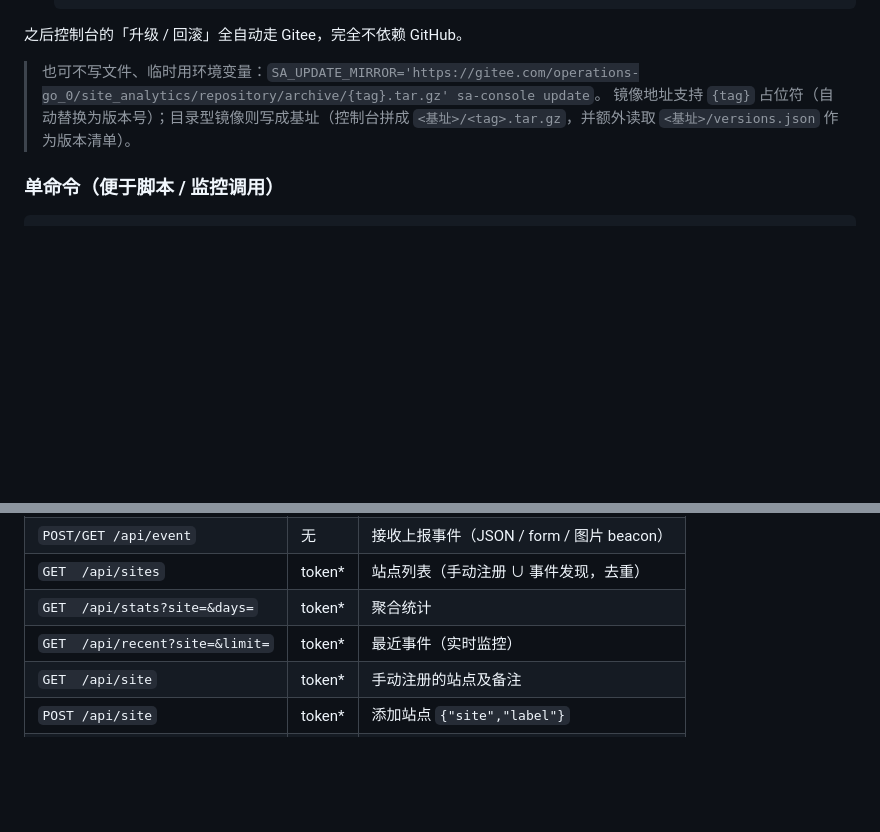
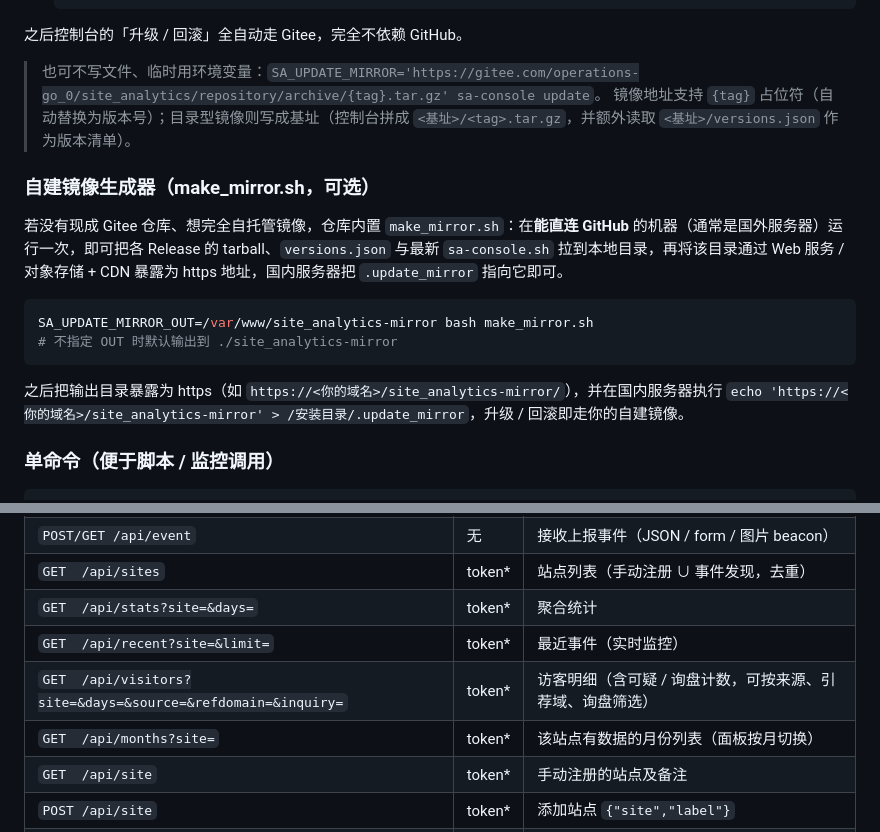
Before and after one commit to gg4midas/site_analytics, a Markdown page: README.md, 2 parts joined by grey strips. Rendered like a GitHub page; blank space fills up the shorter version.

Commit message:
docs(README): 补全 API 参考表与自建镜像生成器说明；移除陈旧部署说明
API 表加 /api/visitors、/api/months；新增 make_mirror.sh 小节；删除最终版部署说明.md（内容已并入 README）

````diff
--- a/README.md
+++ b/README.md
@@ -334,6 +334,17 @@ GitHub 的源码包实际存放在 `codeload.github.com`，该域名在国内经
 > 也可不写文件、临时用环境变量：`SA_UPDATE_MIRROR='https://gitee.com/operations-go_0/site_analytics/repository/archive/{tag}.tar.gz' sa-console update`。
 > 镜像地址支持 `{tag}` 占位符（自动替换为版本号）；目录型镜像则写成基址（控制台拼成 `<基址>/<tag>.tar.gz`，并额外读取 `<基址>/versions.json` 作为版本清单）。
 
+### 自建镜像生成器（make_mirror.sh，可选）
+
+若没有现成 Gitee 仓库、想完全自托管镜像，仓库内置 `make_mirror.sh`：在**能直连 GitHub** 的机器（通常是国外服务器）运行一次，即可把各 Release 的 tarball、`versions.json` 与最新 `sa-console.sh` 拉到本地目录，再将该目录通过 Web 服务 / 对象存储 + CDN 暴露为 https 地址，国内服务器把 `.update_mirror` 指向它即可。
+
+```bash
+SA_UPDATE_MIRROR_OUT=/var/www/site_analytics-mirror bash make_mirror.sh
+# 不指定 OUT 时默认输出到 ./site_analytics-mirror
+```
+
+之后把输出目录暴露为 https（如 `https://<你的域名>/site_analytics-mirror/`），并在国内服务器执行 `echo 'https://<你的域名>/site_analytics-mirror' > /安装目录/.update_mirror`，升级 / 回滚即走你的自建镜像。
+
 ### 单命令（便于脚本 / 监控调用）
 
 ```bash
@@ -413,6 +424,8 @@ sa-console rollback <tag>          # 例如 sa-console rollback v1.2.0
 | `GET  /api/sites` | token* | 站点列表（手动注册 ∪ 事件发现，去重） |
 | `GET  /api/stats?site=&days=` | token* | 聚合统计 |
 | `GET  /api/recent?site=&limit=` | token* | 最近事件（实时监控） |
+| `GET  /api/visitors?site=&days=&source=&refdomain=&inquiry=` | token* | 访客明细（含可疑 / 询盘计数，可按来源、引荐域、询盘筛选） |
+| `GET  /api/months?site=` | token* | 该站点有数据的月份列表（面板按月切换） |
 | `GET  /api/site` | token* | 手动注册的站点及备注 |
 | `POST /api/site` | token* | 添加站点 `{"site","label"}` |
 | `DELETE /api/site?site=` | token* | 删除站点注册 |
````
Also changed, not shown: 最终版部署说明.md (deleted, +0 -163 lines).
